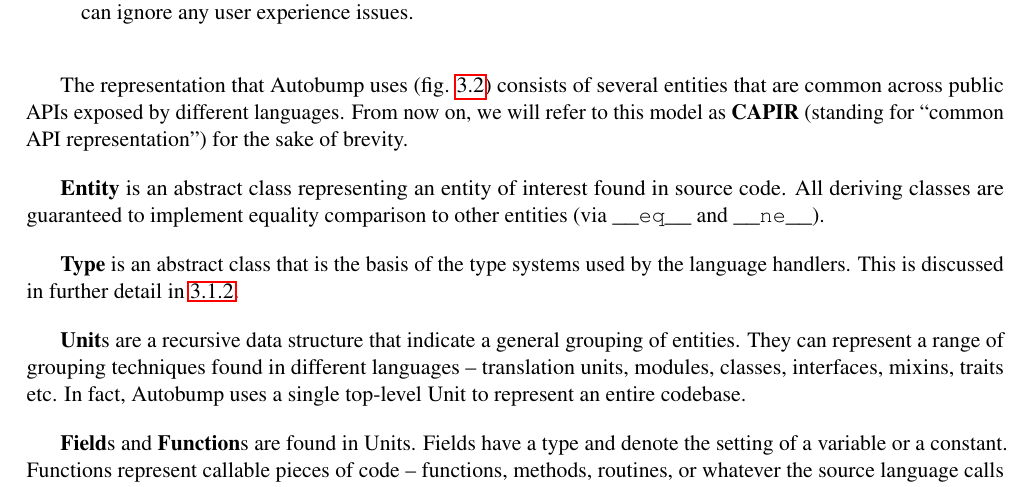
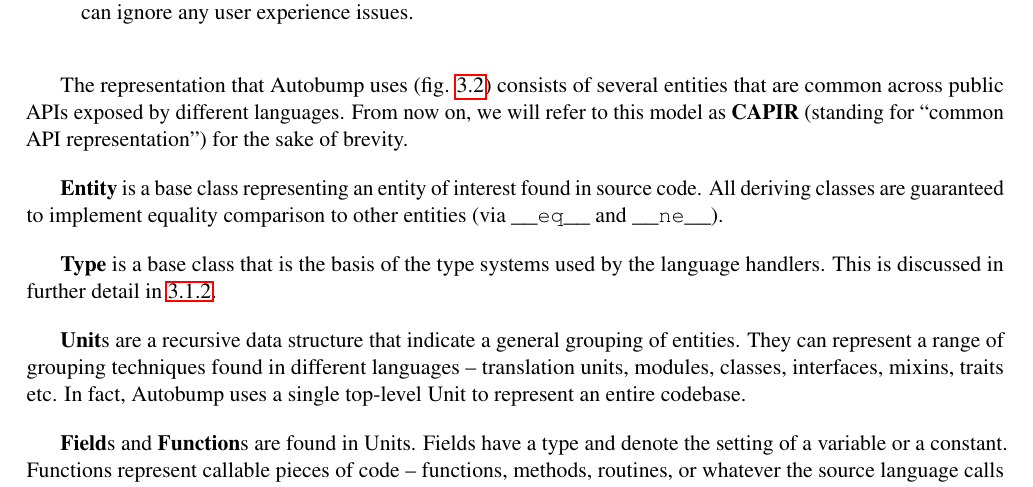
Before and after one commit to cshtarkov/autobump-dissertation, a LaTeX thesis (dissertation.tex): part of page 15 of 24, cut so that both start at the same text. Compiled offline with pdfLaTeX.

Commit message:
Not an abstract, but a base class

```diff
--- a/dissertation.tex
+++ b/dissertation.tex
@@ -550,12 +550,12 @@
 model as \textbf{CAPIR} (standing for ``common API representation'') for the
 sake of brevity.
 
-\textbf{Entity} is an abstract class representing an entity of
+\textbf{Entity} is a base class representing an entity of
 interest found in source code. All deriving classes are guaranteed to
 implement equality comparison to other entities (via
 \texttt{\detokenize{__eq__}} and \texttt{\detokenize{__ne__}}).
 
-\textbf{Type} is an abstract class that is the basis of the type
+\textbf{Type} is a base class that is the basis of the type
 systems used by the language handlers. This is discussed in further
 detail in \ref{TypeSystems}.
 
```
